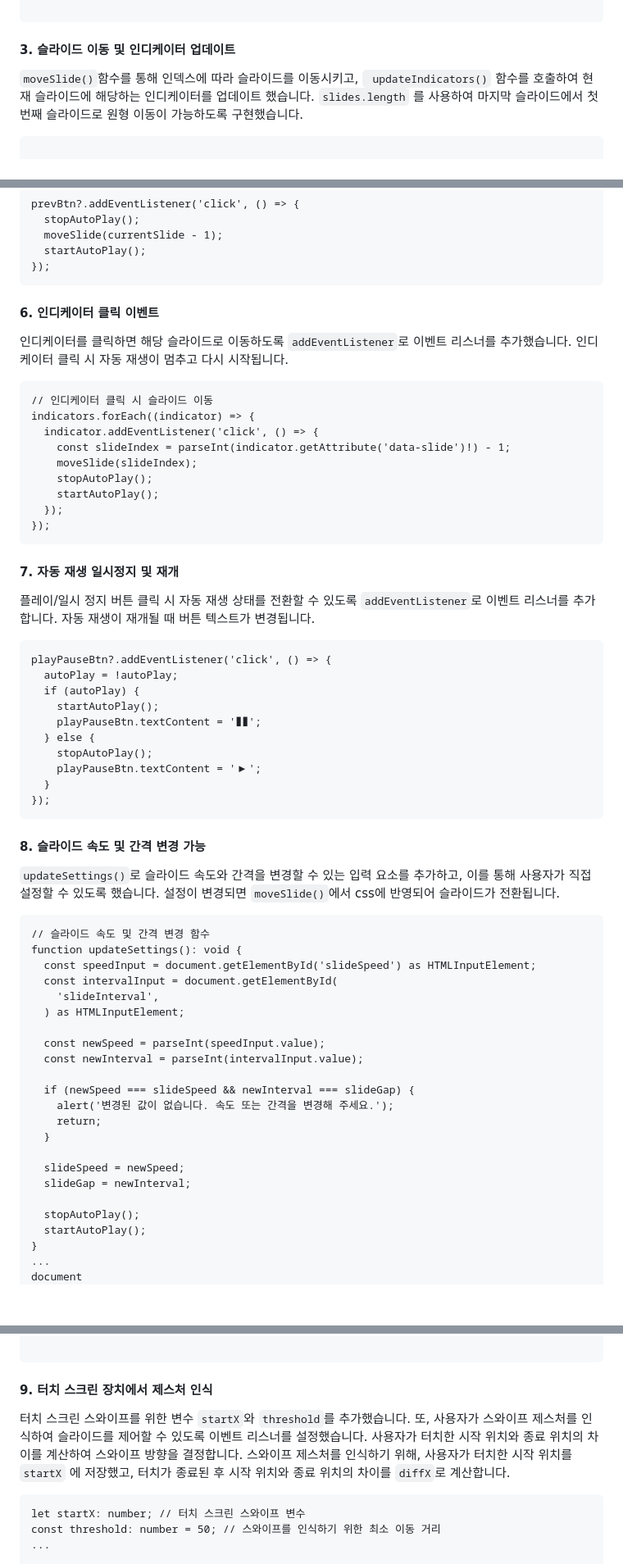
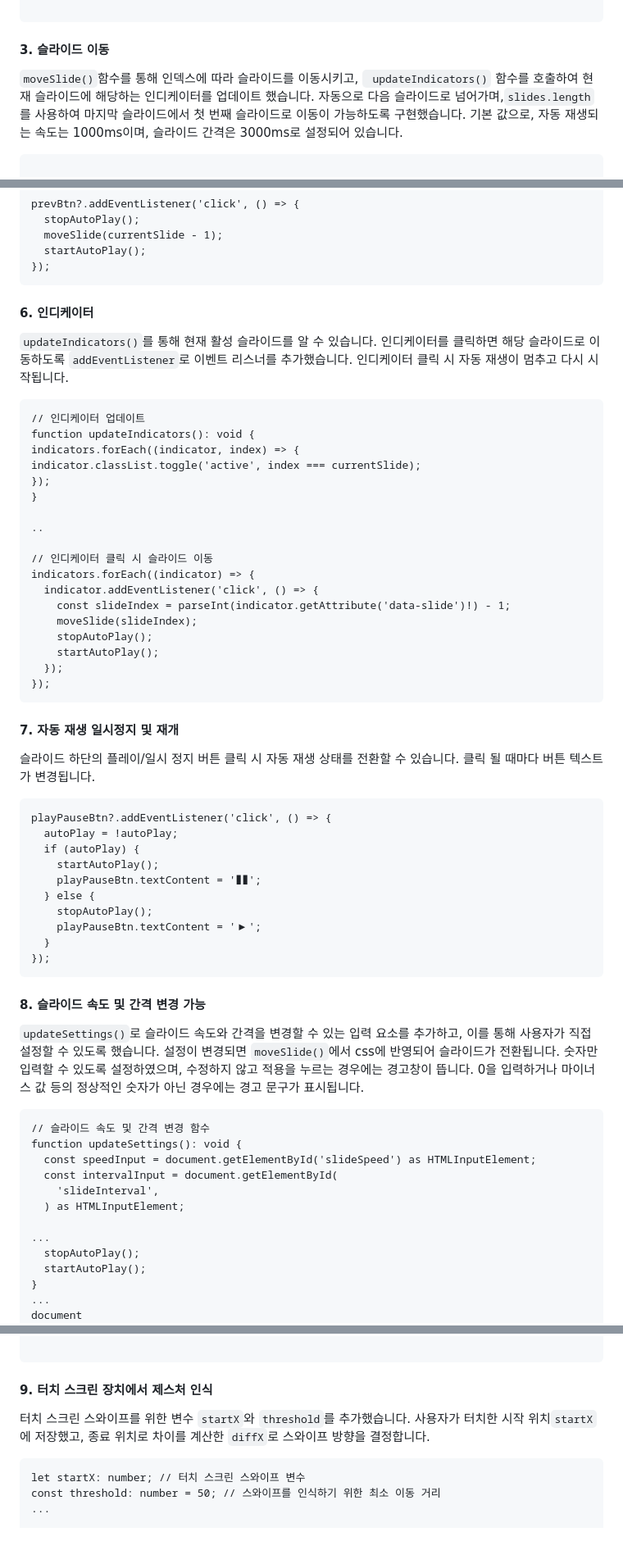
Before and after one commit to minseokiim/assignment-carousel, a Markdown page: README.md, 3 parts joined by grey strips. Shown at 82% size. GitHub-like rendering; blank space fills up the shorter version.

Commit message:
docs: 리드미 수정

````diff
--- a/README.md
+++ b/README.md
@@ -127,10 +127,11 @@ let slideGap: number = 3000; // 자동 재생 간격
 
 ```
 
-#### 3. 슬라이드 이동 및 인디케이터 업데이트
+#### 3. 슬라이드 이동
 
 `moveSlide()`함수를 통해 인덱스에 따라 슬라이드를 이동시키고, ` updateIndicators()` 함수를 호출하여 현재 슬라이드에 해당하는 인디케이터를 업데이트 했습니다.
-`slides.length` 를 사용하여 마지막 슬라이드에서 첫 번째 슬라이드로 원형 이동이 가능하도록 구현했습니다.
+자동으로 다음 슬라이드로 넘어가며,`slides.length` 를 사용하여 마지막 슬라이드에서 첫 번째 슬라이드로 이동이 가능하도록 구현했습니다.
+기본 값으로, 자동 재생되는 속도는 1000ms이며, 슬라이드 간격은 3000ms로 설정되어 있습니다.
 
 ```
 
@@ -203,11 +198,21 @@ prevBtn?.addEventListener('click', () => {
 });
 ```
 
-#### 6. 인디케이터 클릭 이벤트
+#### 6. 인디케이터
 
+`updateIndicators()`를 통해 현재 활성 슬라이드를 알 수 있습니다.
 인디케이터를 클릭하면 해당 슬라이드로 이동하도록 `addEventListener`로 이벤트 리스너를 추가했습니다. 인디케이터 클릭 시 자동 재생이 멈추고 다시 시작됩니다.
 
 ```
+// 인디케이터 업데이트
+function updateIndicators(): void {
+indicators.forEach((indicator, index) => {
+indicator.classList.toggle('active', index === currentSlide);
+});
+}
+
+..
+
 // 인디케이터 클릭 시 슬라이드 이동
 indicators.forEach((indicator) => {
   indicator.addEventListener('click', () => {
@@ -221,7 +226,7 @@ indicators.forEach((indicator) => {
 
 #### 7. 자동 재생 일시정지 및 재개
 
-플레이/일시 정지 버튼 클릭 시 자동 재생 상태를 전환할 수 있도록 `addEventListener`로 이벤트 리스너를 추가합니다. 자동 재생이 재개될 때 버튼 텍스트가 변경됩니다.
+슬라이드 하단의 플레이/일시 정지 버튼 클릭 시 자동 재생 상태를 전환할 수 있습니다. 클릭 될 때마다 버튼 텍스트가 변경됩니다.
 
 ```
 playPauseBtn?.addEventListener('click', () => {
@@ -239,6 +244,7 @@ playPauseBtn?.addEventListener('click', () => {
 #### 8. 슬라이드 속도 및 간격 변경 가능
 
 `updateSettings()`로 슬라이드 속도와 간격을 변경할 수 있는 입력 요소를 추가하고, 이를 통해 사용자가 직접 설정할 수 있도록 했습니다. 설정이 변경되면 `moveSlide()`에서 css에 반영되어 슬라이드가 전환됩니다.
+숫자만 입력할 수 있도록 설정하였으며, 수정하지 않고 적용을 누르는 경우에는 경고창이 뜹니다. 0을 입력하거나 마이너스 값 등의 정상적인 숫자가 아닌 경우에는 경고 문구가 표시됩니다.
 
 ```
 // 슬라이드 속도 및 간격 변경 함수
@@ -248,17 +254,7 @@ function updateSettings(): void {
     'slideInterval',
   ) as HTMLInputElement;
 
-  const newSpeed = parseInt(speedInput.value);
-  const newInterval = parseInt(intervalInput.value);
-
-  if (newSpeed === slideSpeed && newInterval === slideGap) {
-    alert('변경된 값이 없습니다. 속도 또는 간격을 변경해 주세요.');
-    return;
-  }
-
-  slideSpeed = newSpeed;
-  slideGap = newInterval;
-
+...
   stopAutoPlay();
   startAutoPlay();
 }
@@ -289,9 +285,7 @@ track.style.transitionDuration = `${slideSpeed}ms`;
 #### 9. 터치 스크린 장치에서 제스처 인식
 
 터치 스크린 스와이프를 위한 변수 `startX`와 `threshold`를 추가했습니다.
-또, 사용자가 스와이프 제스처를 인식하여 슬라이드를 제어할 수 있도록 이벤트 리스너를 설정했습니다.
-사용자가 터치한 시작 위치와 종료 위치의 차이를 계산하여 스와이프 방향을 결정합니다.
-스와이프 제스처를 인식하기 위해, 사용자가 터치한 시작 위치를 `startX` 에 저장했고, 터치가 종료된 후 시작 위치와 종료 위치의 차이를 `diffX`로 계산합니다.
+사용자가 터치한 시작 위치`startX` 에 저장했고, 종료 위치로 차이를 계산한 `diffX`로 스와이프 방향을 결정합니다.
 
 ```
 let startX: number; // 터치 스크린 스와이프 변수
````
Also changed, not shown: other parts of README.md (+0 -6 lines).
